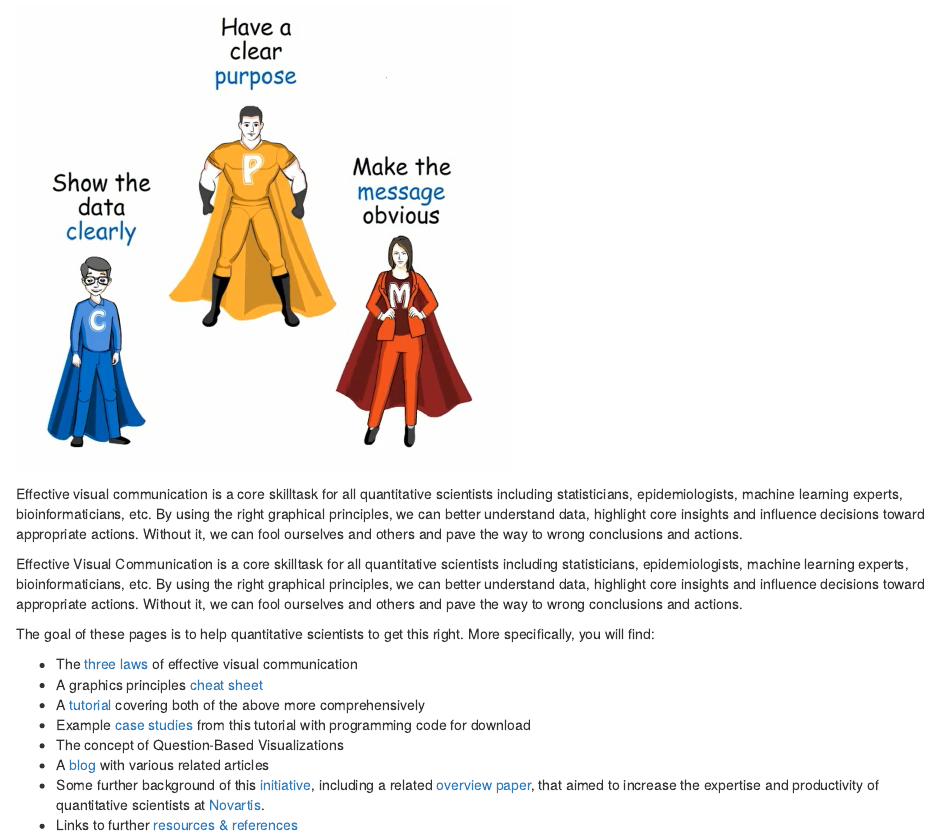
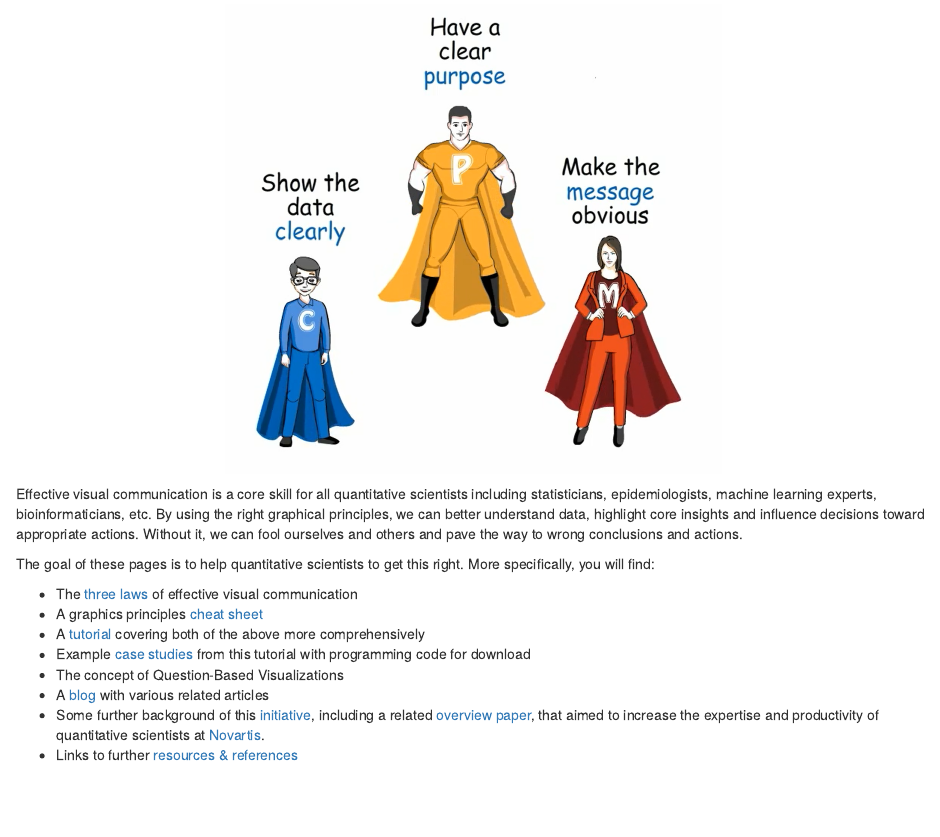
Before and after one commit to GraphicsPrinciples/GraphicsPrinciples.github.io, an R Markdown document (index.Rmd): the page in a window 1100 px wide, from 130 px down. Rendered offline with R 4.5, knitr and Pandoc, with nearby package versions; drawn as R Markdown's standard HTML page in place of the format the file asks for.

Commit message:
Fix index page. Remove repeated paragraph and center image.

````diff
--- a/index.Rmd
+++ b/index.Rmd
@@ -9,13 +9,11 @@ site: radix::radix_website
 knitr::opts_chunk$set(echo = FALSE)
 ```
 
-```{r}
+```{r, fig.align = 'center'}
 knitr::include_graphics("assets/EVC.png")
 ```
 
-Effective visual communication is a core skilltask for all quantitative scientists including statisticians, epidemiologists, machine learning experts, bioinformaticians, etc. By using the right graphical principles, we can better understand data, highlight core insights and influence decisions toward appropriate actions. Without it, we can fool ourselves and others and pave the way to wrong conclusions and actions.
-
-Effective Visual Communication is a core skilltask for all quantitative scientists including statisticians, epidemiologists, machine learning experts, bioinformaticians, etc. By using the right graphical principles, we can better understand data, highlight core insights and influence decisions toward appropriate actions. Without it, we can fool ourselves and others and pave the way to wrong conclusions and actions.
+Effective visual communication is a core skill for all quantitative scientists including statisticians, epidemiologists, machine learning experts, bioinformaticians, etc. By using the right graphical principles, we can better understand data, highlight core insights and influence decisions toward appropriate actions. Without it, we can fool ourselves and others and pave the way to wrong conclusions and actions.
 
 The goal of these pages is to help quantitative scientists to get this right.
 More specifically, you will find:
````
Also changed, not shown: index.html, index.Rmd (1 more changed lines), 1 other file.
